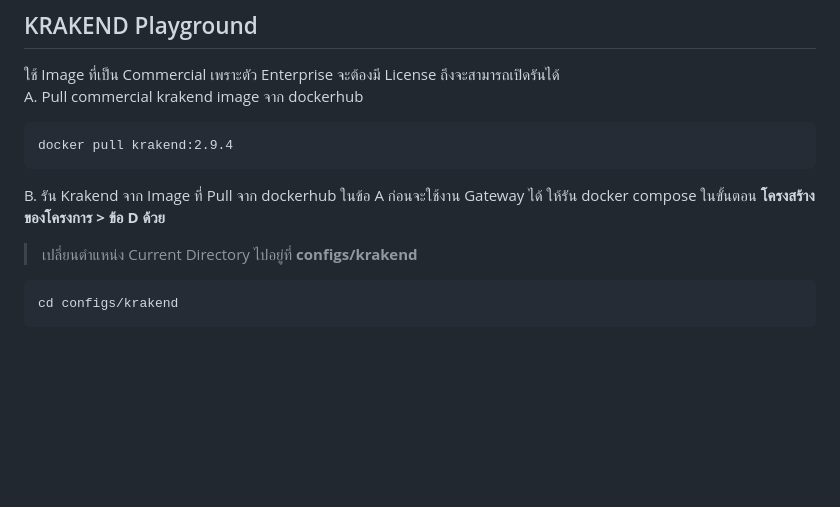
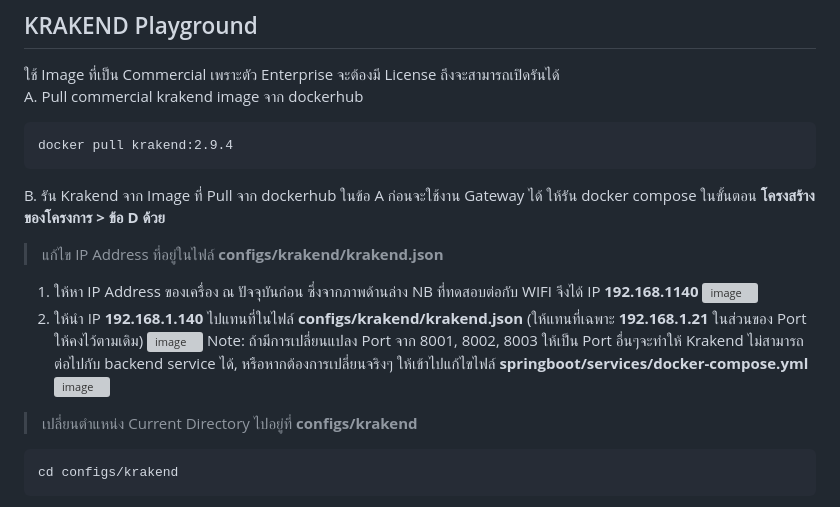
Before and after one commit to chairod/krakend-2.9.4, a Markdown page: readme.md, the part around the change. Drawn GitHub-style; blank space fills up the shorter version; grey boxes are pictures that could not be loaded.

````diff
--- a/readme.md
+++ b/readme.md
@@ -5,6 +5,16 @@ A. Pull commercial krakend image จาก dockerhub
 docker pull krakend:2.9.4
 ```
 B. รัน Krakend จาก Image ที่ Pull จาก dockerhub ในข้อ A <font color="red">ก่อนจะใช้งาน Gateway ได้ ให้รัน docker compose ในขั้นตอน **โครงสร้างของโครงการ > ข้อ D ด้วย**</font>
+> แก้ไข IP Address ที่อยู่ในไฟล์ **configs/krakend/krakend.json**
+ 1. ให้หา IP Address ของเครื่อง ณ ปัจจุบันก่อน ซึ่งจากภาพด้านล่าง NB ที่ทดสอบต่อกับ WIFI จึงได้ IP **192.168.1140**
+    ![image](https://github.com/user-attachments/assets/f3b91b92-4a40-4099-8743-4d7dd5bdace1)
+ 2. ให้นำ IP **192.168.1.140** ไปแทนที่ในไฟล์ **configs/krakend/krakend.json**  (ให้แทนที่เฉพาะ **192.168.1.21** ในส่วนของ Port ให้คงไว้ตามเดิม)
+    ![image](https://github.com/user-attachments/assets/16afb9aa-e188-465f-b580-0bb0971eae65)
+ Note: ถ้ามีการเปลี่ยนแปลง Port จาก 8001, 8002, 8003 ให้เป็น Port อื่นๆจะทำให้ Krakend ไม่สามารถต่อไปกับ backend service ได้, หรือหากต้องการเปลี่ยนจริงๆ ให้เข้าไปแก้ไขไฟล์ **springboot/services/docker-compose.yml**
+![image](https://github.com/user-attachments/assets/ae9f5119-6af1-4584-a911-c9f9326a1b00)
+
+
+
 > เปลี่ยนตำแหน่ง Current Directory ไปอยู่ที่  **configs/krakend**
 ```
 cd configs/krakend
````
